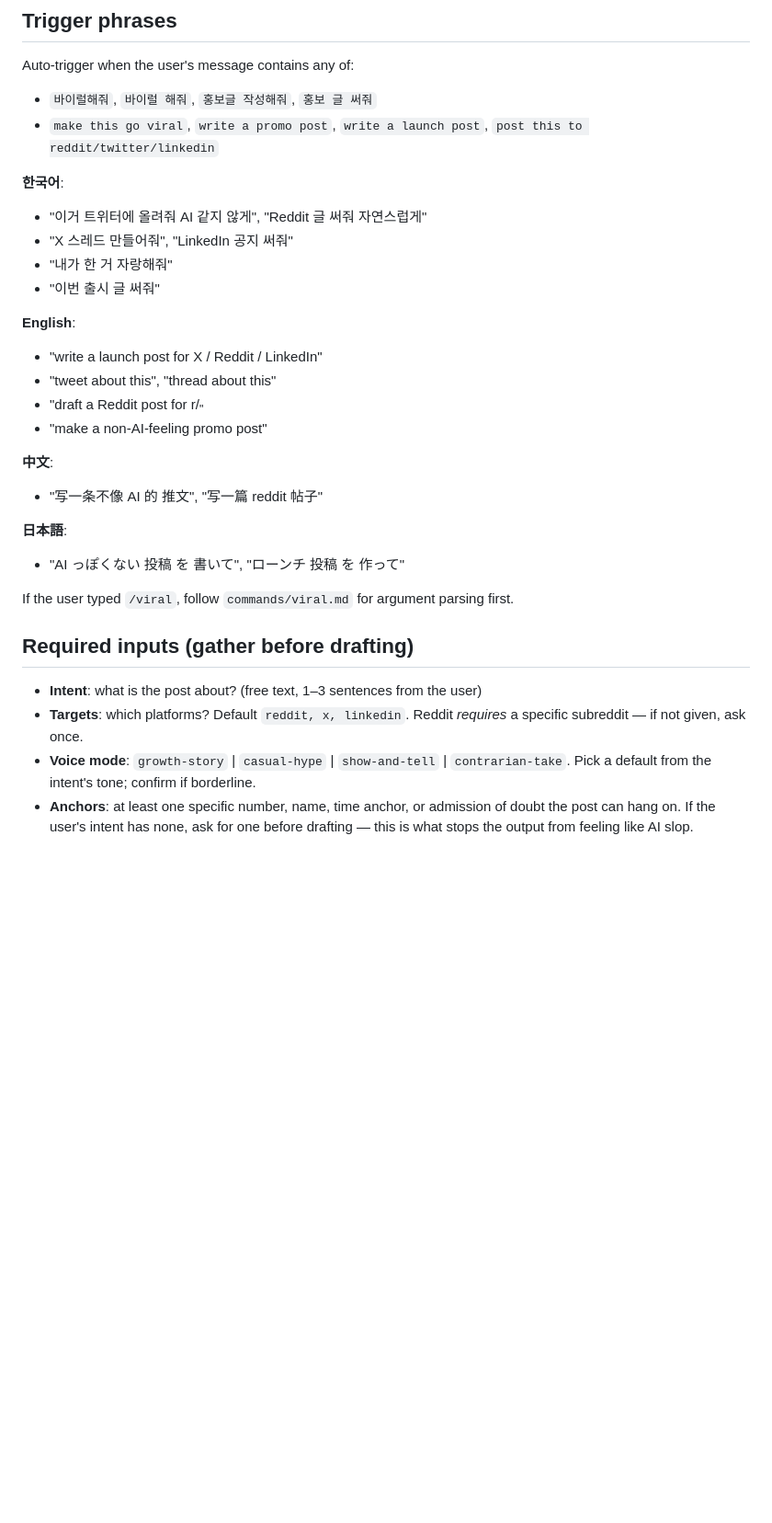
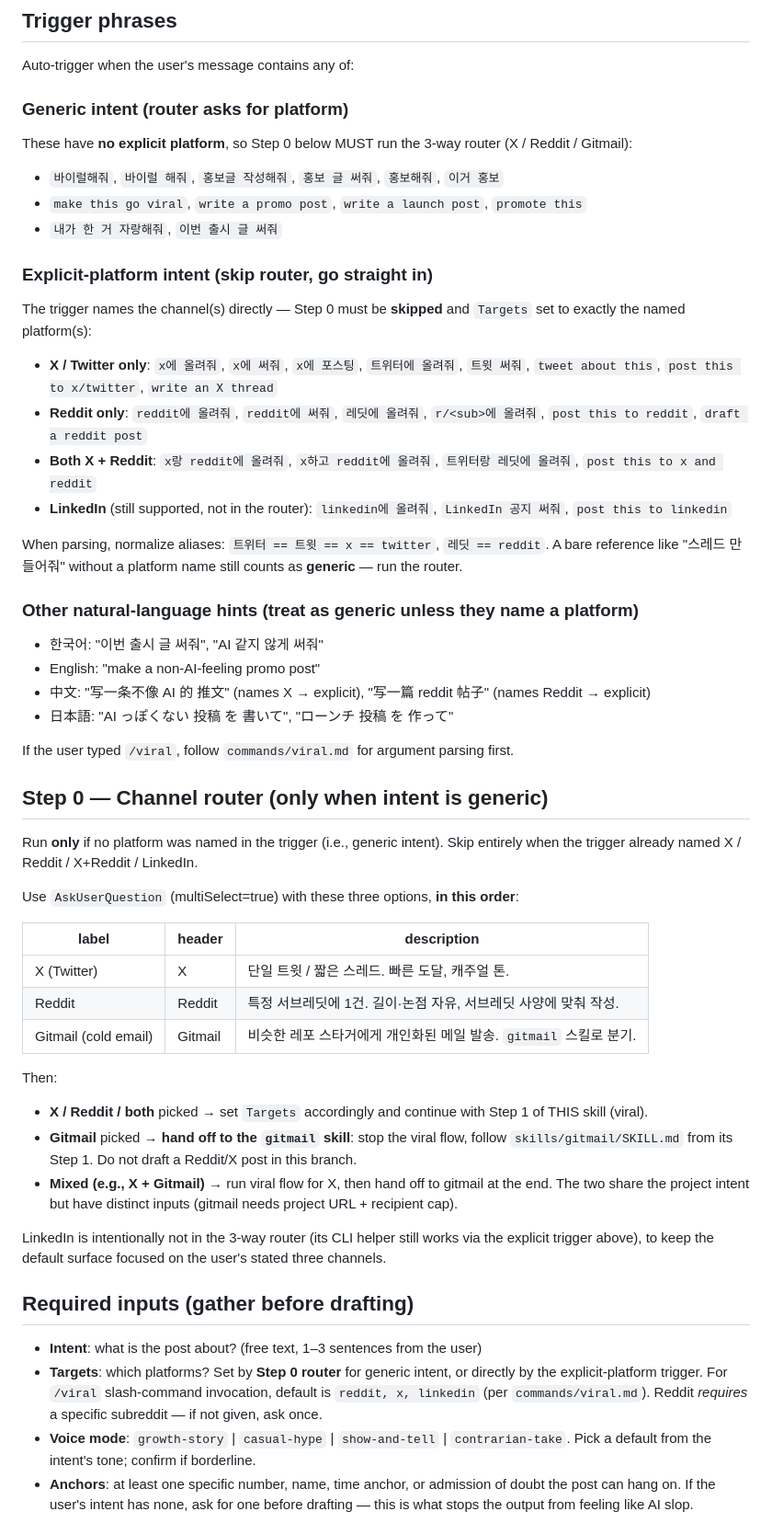
Before and after one commit to art8engine/viralman, a Markdown page: skills/viral/SKILL.md, the part around one of its changes. Shown at 92% size. Rendered like a GitHub page; blank space fills up the shorter version.

```diff
--- a/skills/viral/SKILL.md
+++ b/skills/viral/SKILL.md
@@ -12,33 +12,58 @@ This skill is the spine of the viralman plugin. The `/viral` slash command and a
 
 Auto-trigger when the user's message contains any of:
 
-- `바이럴해줘`, `바이럴 해줘`, `홍보글 작성해줘`, `홍보 글 써줘`
-- `make this go viral`, `write a promo post`, `write a launch post`, `post this to reddit/twitter/linkedin`
+### Generic intent (router asks for platform)
 
-**한국어**:
-- "이거 트위터에 올려줘 AI 같지 않게", "Reddit 글 써줘 자연스럽게"
-- "X 스레드 만들어줘", "LinkedIn 공지 써줘"
-- "내가 한 거 자랑해줘"
-- "이번 출시 글 써줘"
+These have **no explicit platform**, so Step 0 below MUST run the 3-way router (X / Reddit / Gitmail):
 
-**English**:
-- "write a launch post for X / Reddit / LinkedIn"
-- "tweet about this", "thread about this"
-- "draft a Reddit post for r/<sub>"
-- "make a non-AI-feeling promo post"
+- `바이럴해줘`, `바이럴 해줘`, `홍보글 작성해줘`, `홍보 글 써줘`, `홍보해줘`, `이거 홍보`
+- `make this go viral`, `write a promo post`, `write a launch post`, `promote this`
+- `내가 한 거 자랑해줘`, `이번 출시 글 써줘`
 
-**中文**:
-- "写一条不像 AI 的 推文", "写一篇 reddit 帖子"
+### Explicit-platform intent (skip router, go straight in)
 
-**日本語**:
-- "AI っぽくない 投稿 を 書いて", "ローンチ 投稿 を 作って"
+The trigger names the channel(s) directly — Step 0 must be **skipped** and `Targets` set to exactly the named platform(s):
+
+- **X / Twitter only**: `x에 올려줘`, `x에 써줘`, `x에 포스팅`, `트위터에 올려줘`, `트윗 써줘`, `tweet about this`, `post this to x/twitter`, `write an X thread`
+- **Reddit only**: `reddit에 올려줘`, `reddit에 써줘`, `레딧에 올려줘`, `r/<sub>에 올려줘`, `post this to reddit`, `draft a reddit post`
+- **Both X + Reddit**: `x랑 reddit에 올려줘`, `x하고 reddit에 올려줘`, `트위터랑 레딧에 올려줘`, `post this to x and reddit`
+- **LinkedIn** (still supported, not in the router): `linkedin에 올려줘`, `LinkedIn 공지 써줘`, `post this to linkedin`
+
+When parsing, normalize aliases: `트위터 == 트윗 == x == twitter`, `레딧 == reddit`. A bare reference like "스레드 만들어줘" without a platform name still counts as **generic** — run the router.
+
+### Other natural-language hints (treat as generic unless they name a platform)
+
+- 한국어: "이번 출시 글 써줘", "AI 같지 않게 써줘"
+- English: "make a non-AI-feeling promo post"
+- 中文: "写一条不像 AI 的 推文" (names X → explicit), "写一篇 reddit 帖子" (names Reddit → explicit)
+- 日本語: "AI っぽくない 投稿 を 書いて", "ローンチ 投稿 を 作って"
 
 If the user typed `/viral`, follow `commands/viral.md` for argument parsing first.
+
+## Step 0 — Channel router (only when intent is generic)
+
+Run **only** if no platform was named in the trigger (i.e., generic intent). Skip entirely when the trigger already named X / Reddit / X+Reddit / LinkedIn.
+
+Use `AskUserQuestion` (multiSelect=true) with these three options, **in this order**:
+
+| label | header | description |
+|---|---|---|
+| X (Twitter) | X | 단일 트윗 / 짧은 스레드. 빠른 도달, 캐주얼 톤. |
+| Reddit | Reddit | 특정 서브레딧에 1건. 길이·논점 자유, 서브레딧 사양에 맞춰 작성. |
+| Gitmail (cold email) | Gitmail | 비슷한 레포 스타거에게 개인화된 메일 발송. `gitmail` 스킬로 분기. |
+
+Then:
+
+- **X / Reddit / both** picked → set `Targets` accordingly and continue with Step 1 of THIS skill (viral).
+- **Gitmail** picked → **hand off to the `gitmail` skill**: stop the viral flow, follow `skills/gitmail/SKILL.md` from its Step 1. Do not draft a Reddit/X post in this branch.
+- **Mixed (e.g., X + Gitmail)** → run viral flow for X, then hand off to gitmail at the end. The two share the project intent but have distinct inputs (gitmail needs project URL + recipient cap).
+
+LinkedIn is intentionally not in the 3-way router (its CLI helper still works via the explicit trigger above), to keep the default surface focused on the user's stated three channels.
 
 ## Required inputs (gather before drafting)
 
 - **Intent**: what is the post about? (free text, 1–3 sentences from the user)
-- **Targets**: which platforms? Default `reddit, x, linkedin`. Reddit *requires* a specific subreddit — if not given, ask once.
+- **Targets**: which platforms? Set by **Step 0 router** for generic intent, or directly by the explicit-platform trigger. For `/viral` slash-command invocation, default is `reddit, x, linkedin` (per `commands/viral.md`). Reddit *requires* a specific subreddit — if not given, ask once.
 - **Voice mode**: `growth-story` | `casual-hype` | `show-and-tell` | `contrarian-take`. Pick a default from the intent's tone; confirm if borderline.
 - **Anchors**: at least one specific number, name, time anchor, or admission of doubt the post can hang on. If the user's intent has none, ask for one before drafting — this is what stops the output from feeling like AI slop.
 
```
Also changed, not shown: other parts of skills/viral/SKILL.md (+19 -1 lines), skills/copy-prep/SKILL.md (added, +111 -0 lines), skills/gitmail/SKILL.md (+10 -40 lines).
